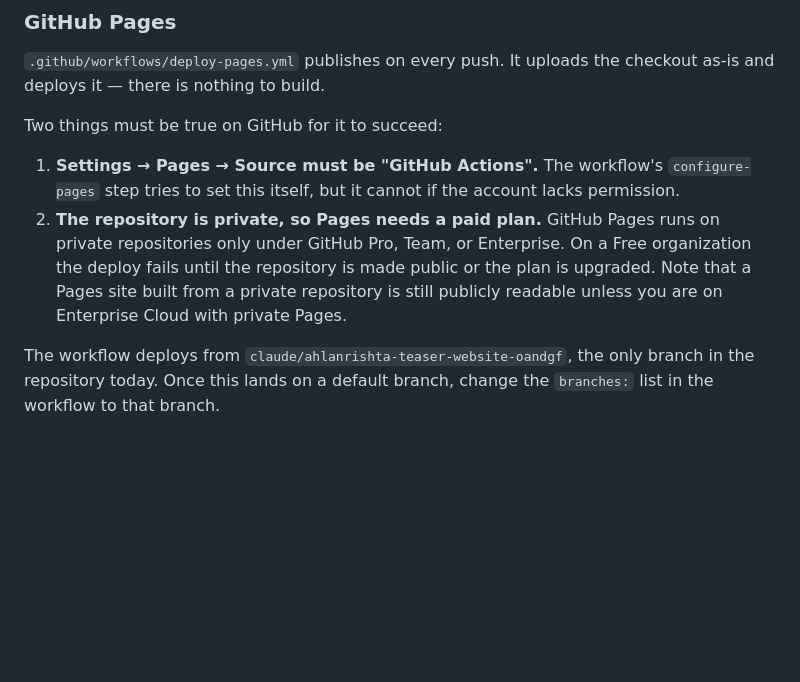
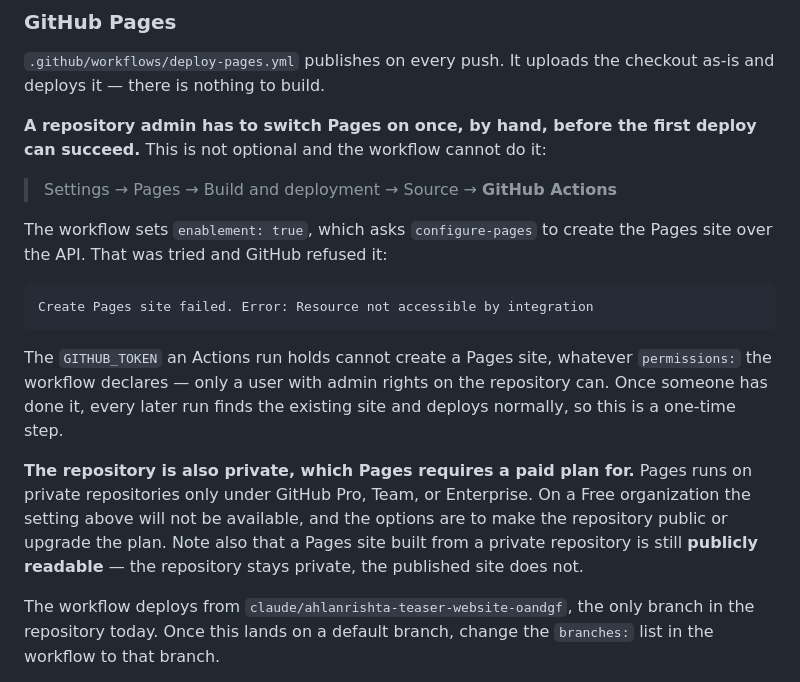
Before and after one commit to etimad-ai/ahlanrishta-teaser, a Markdown page: README.md, the part around the change. GitHub-like rendering; blank space fills up the shorter version.

Commit message:
Document that Pages needs a one-time manual enablement
The deploy workflow is in place and correct, but the first run cannot
succeed on its own. With enablement: true, configure-pages tried to
create the Pages site and GitHub refused:

  Create Pages site failed. Error: Resource not accessible by integration

An Actions GITHUB_TOKEN cannot create a Pages site regardless of the
permissions the workflow declares; a repository admin has to set
Settings -> Pages -> Source to GitHub Actions once. Later runs find the
existing site and deploy normally.

README now states this as a required step rather than a caveat, and
notes that Pages on a private repository needs Pro/Team/Enterprise, and
that a Pages site built from a private repo is still publicly readable.

Co-Authored-By: Claude Opus 5 <noreply@anthropic.com>
Claude-Session: https://claude.ai/code/session_012r9sqrqh5LDRXS7e43AFZV

````diff
--- a/README.md
+++ b/README.md
@@ -76,16 +76,29 @@ Plain static files with no build step, so the repository root *is* the site.
 `.github/workflows/deploy-pages.yml` publishes on every push. It uploads the
 checkout as-is and deploys it — there is nothing to build.
 
-Two things must be true on GitHub for it to succeed:
+**A repository admin has to switch Pages on once, by hand, before the first
+deploy can succeed.** This is not optional and the workflow cannot do it:
 
-1. **Settings → Pages → Source must be "GitHub Actions".** The workflow's
-   `configure-pages` step tries to set this itself, but it cannot if the
-   account lacks permission.
-2. **The repository is private, so Pages needs a paid plan.** GitHub Pages runs
-   on private repositories only under GitHub Pro, Team, or Enterprise. On a Free
-   organization the deploy fails until the repository is made public or the plan
-   is upgraded. Note that a Pages site built from a private repository is still
-   publicly readable unless you are on Enterprise Cloud with private Pages.
+> Settings → Pages → Build and deployment → Source → **GitHub Actions**
+
+The workflow sets `enablement: true`, which asks `configure-pages` to create the
+Pages site over the API. That was tried and GitHub refused it:
+
+```
+Create Pages site failed. Error: Resource not accessible by integration
+```
+
+The `GITHUB_TOKEN` an Actions run holds cannot create a Pages site, whatever
+`permissions:` the workflow declares — only a user with admin rights on the
+repository can. Once someone has done it, every later run finds the existing
+site and deploys normally, so this is a one-time step.
+
+**The repository is also private, which Pages requires a paid plan for.** Pages
+runs on private repositories only under GitHub Pro, Team, or Enterprise. On a
+Free organization the setting above will not be available, and the options are
+to make the repository public or upgrade the plan. Note also that a Pages site
+built from a private repository is still **publicly readable** — the repository
+stays private, the published site does not.
 
 The workflow deploys from `claude/ahlanrishta-teaser-website-oandgf`, the only
 branch in the repository today. Once this lands on a default branch, change the
````
